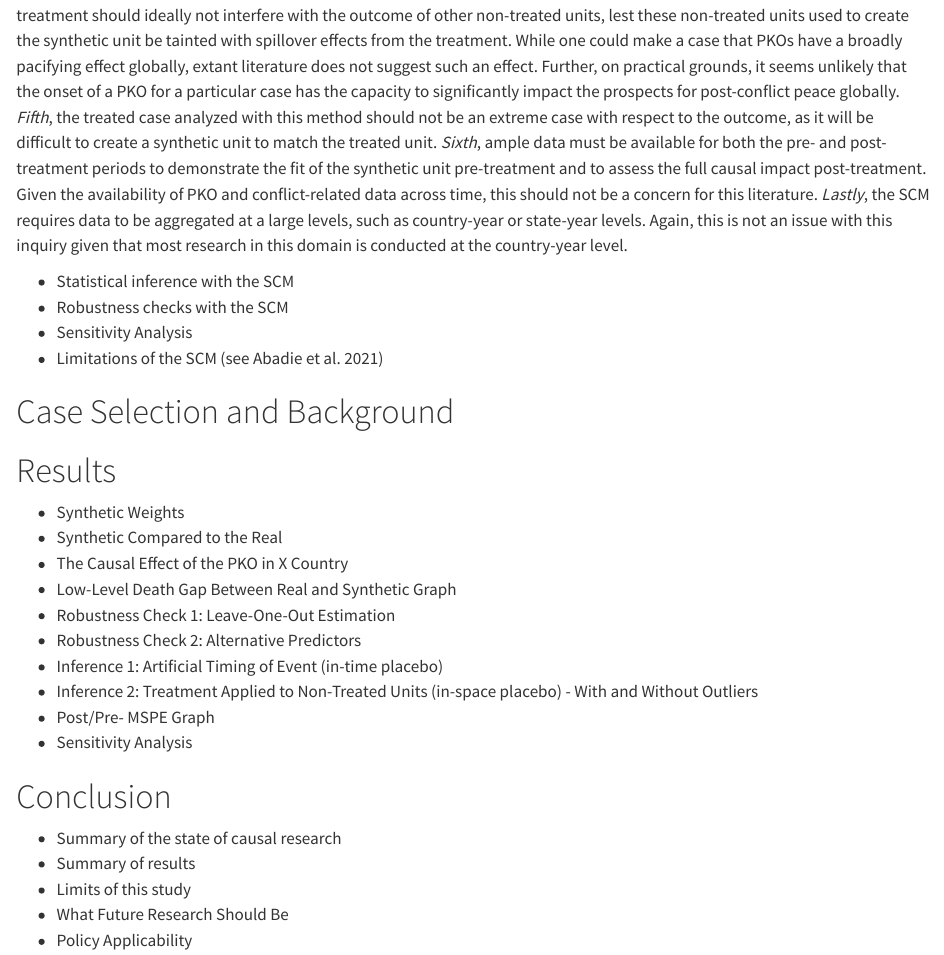
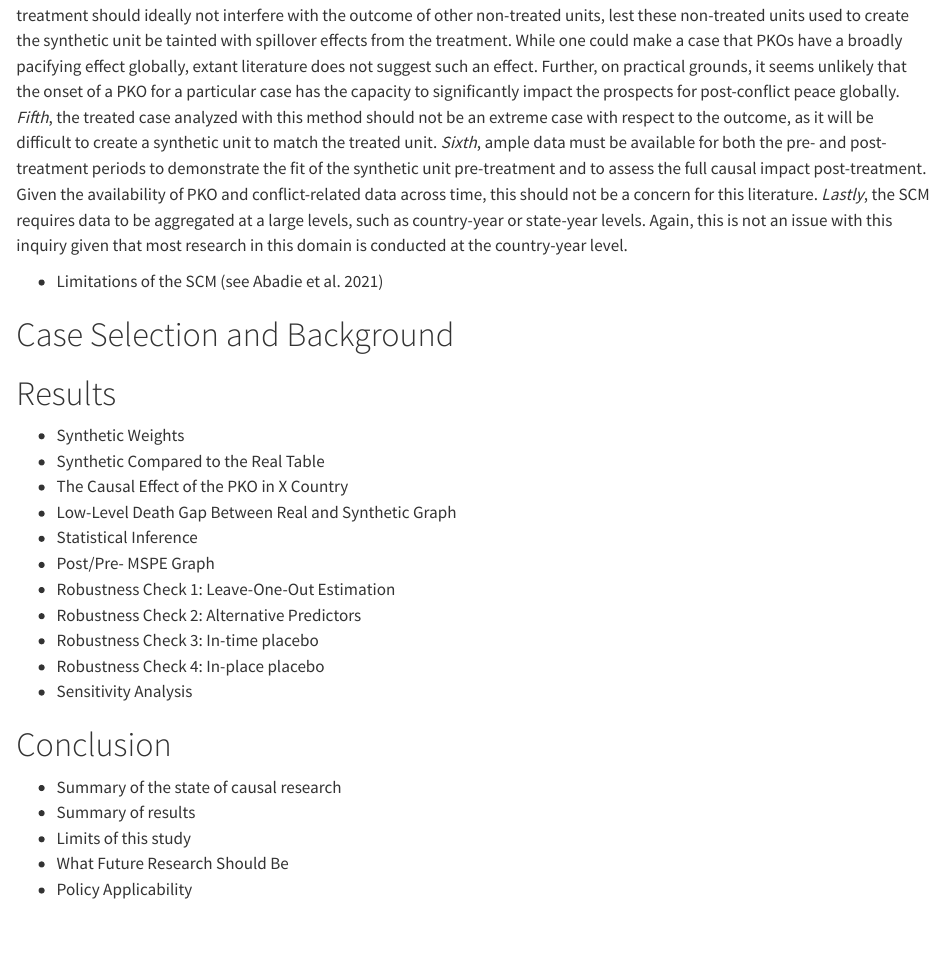
Before and after one commit to Brian-Lookabaugh/UN-PKOs-Project, a Quarto document (Manuscripts/PKO Causal Inference Word.qmd): the page in a window 1100 px wide, from 5820 px down. Rendered offline with R 4.5, knitr and Pandoc in place of Quarto, with nearby package versions; drawn as R Markdown's standard HTML page in place of the format the file asks for; some code elsewhere in the file could not run offline; a font, style sheet, LaTeX package, included part or bibliography that could not be used is replaced or left out.

Commit message:
Updated results layout

```diff
--- a/Manuscripts/PKO Causal Inference Word.qmd
+++ b/Manuscripts/PKO Causal Inference Word.qmd
@@ -97,9 +97,6 @@ The synthetic control method addresses these issues by comparing the real treate
 
 A number of assumptions should be met to utilize the synthetic control method (Abadie 2021). Fortunately, the nature of the question and data availability render the study of the pacifying effects of peacekeeping easily applicable to this method. *First*, if the treatment is comparatively small in scope (and, as follows, will likely generate a small causal effect), the SCM may be unable to detect this small effect, especially if the outcome of interest is highly volatile given that the causal effect could be absorbed by noise in the data. For the study of peacekeeping, I do not expect this to be an issue given the size in scope of the treatment. *Second*, for the construction of a synthetic unit, a large donor pool of similar units not exposed to the treatment is required. Given that many post-conflict countries never received a PKO during the prior conflict, this is not a concern for this project. *Third*, it is problematic if actors within a unit alter their behavior in anticipation of receiving treatment. While actors within a country have the capacity to anticipate the onset of a PKO, this anticipatory factor is unlikely to effect *post-conflict* dynamics as PKOs are often sent *during* conflict and any such anticipatory effects are likely to be observed within this time frame. *Fourth*, the treatment should ideally not interfere with the outcome of other non-treated units, lest these non-treated units used to create the synthetic unit be tainted with spillover effects from the treatment. While one could make a case that PKOs have a broadly pacifying effect globally, extant literature does not suggest such an effect. Further, on practical grounds, it seems unlikely that the onset of a PKO for a particular case has the capacity to significantly impact the prospects for post-conflict peace globally. *Fifth*, the treated case analyzed with this method should not be an extreme case with respect to the outcome, as it will be difficult to create a synthetic unit to match the treated unit. *Sixth*, ample data must be available for both the pre- and post-treatment periods to demonstrate the fit of the synthetic unit pre-treatment and to assess the full causal impact post-treatment. Given the availability of PKO and conflict-related data across time, this should not be a concern for this literature. *Lastly*, the SCM requires data to be aggregated at a large levels, such as country-year or state-year levels. Again, this is not an issue with this inquiry given that most research in this domain is conducted at the country-year level.
 
--   Statistical inference with the SCM
--   Robustness checks with the SCM
--   Sensitivity Analysis
 -   Limitations of the SCM (see Abadie et al. 2021)
 
 # Case Selection and Background
@@ -107,14 +104,15 @@ A number of assumptions should be met to utilize the synthetic control method (A
 # Results
 
 -   Synthetic Weights
--   Synthetic Compared to the Real
+-   Synthetic Compared to the Real Table
 -   The Causal Effect of the PKO in X Country
 -   Low-Level Death Gap Between Real and Synthetic Graph
+-   Statistical Inference
+-   Post/Pre- MSPE Graph
 -   Robustness Check 1: Leave-One-Out Estimation
 -   Robustness Check 2: Alternative Predictors
--   Inference 1: Artificial Timing of Event (in-time placebo)
--   Inference 2: Treatment Applied to Non-Treated Units (in-space placebo) - With and Without Outliers
--   Post/Pre- MSPE Graph
+-   Robustness Check 3: In-time placebo
+-   Robustness Check 4: In-place placebo
 -   Sensitivity Analysis
 
 # Conclusion
```
